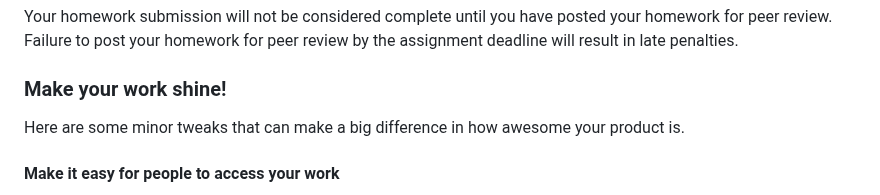
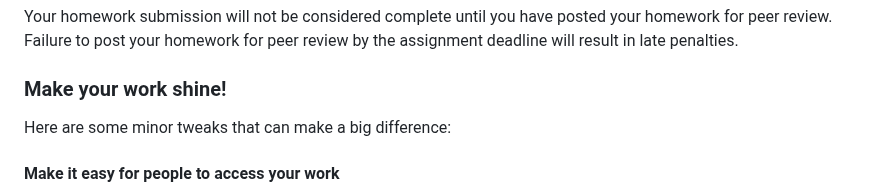
Before and after one commit to wmhall/psych-7p05, a Markdown page: homework-guidelines.md, the part around the change. GitHub-like rendering.

Commit message:
editing hw guidelines

```diff
--- a/homework-guidelines.md
+++ b/homework-guidelines.md
@@ -28,7 +28,7 @@ Your homework submission will not be considered complete until you have posted y
 
 ### Make your work shine!
 
-Here are some minor tweaks that can make a big difference in how awesome your product is.
+Here are some minor tweaks that can make a big difference:
 
 #### Make it easy for people to access your work
 
```
